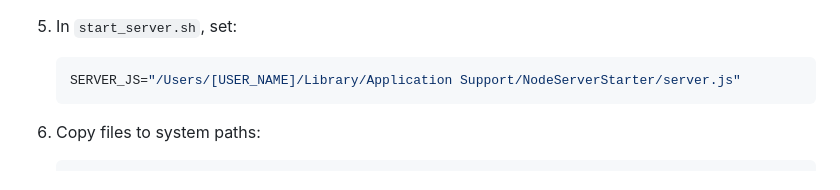
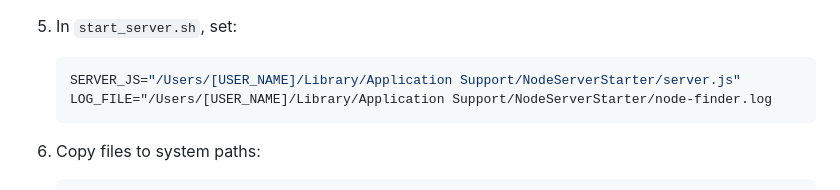
Before and after one commit to thisis0xczar/FrogPost, a Markdown page: README.md, the part around the change. GitHub-like rendering.

````diff
--- a/README.md
+++ b/README.md
@@ -146,6 +146,7 @@ Use FrogPost **ethically and legally** — only test applications you own or hav
 
     ```bash
     SERVER_JS="/Users/[USER_NAME]/Library/Application Support/NodeServerStarter/server.js"
+    LOG_FILE="/Users/[USER_NAME]/Library/Application Support/NodeServerStarter/node-finder.log
     ```
 
 6. Copy files to system paths:
````
